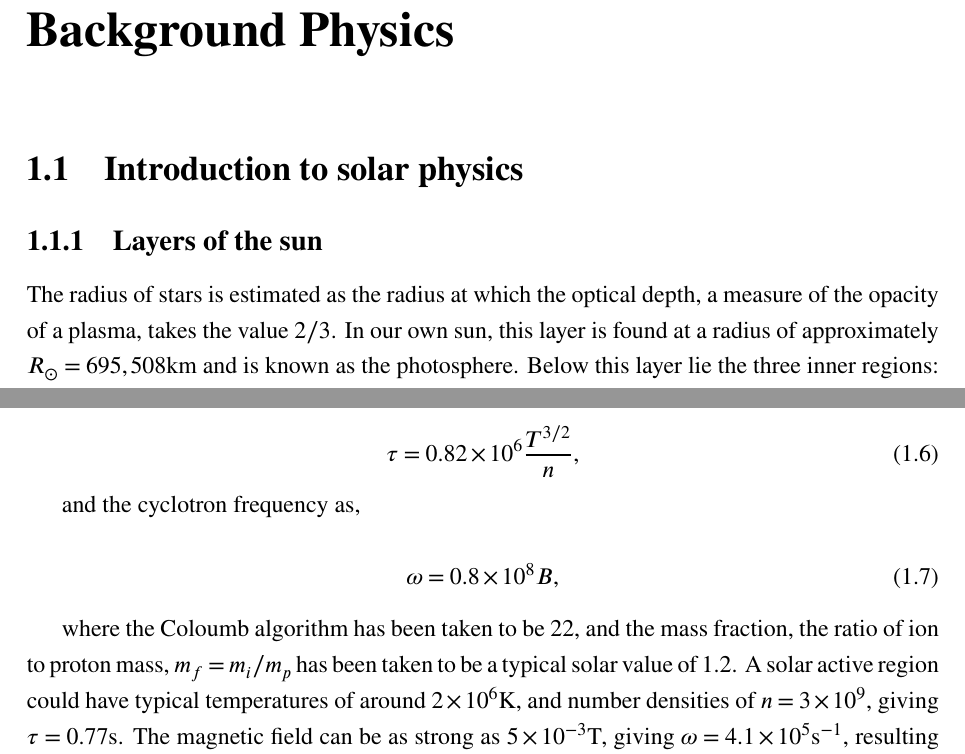
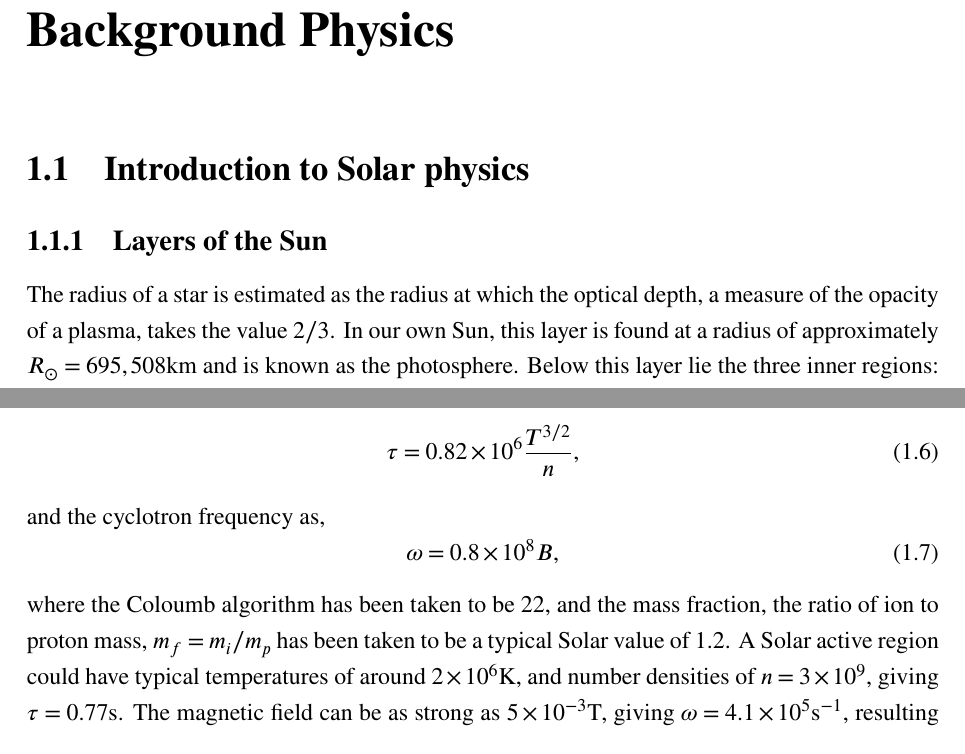
Before and after one commit to JamieJQuinn/Thesis, a LaTeX thesis (thesis.tex, which reads background.tex): two parts of pages 13 and 15 of 68, joined at a grey line, cut so that both start at the same text. Compiled offline with pdfLaTeX.

Commit message:
Included suggestions by David

```diff
--- a/background.tex
+++ b/background.tex
@@ -1,8 +1,8 @@
 \chapter{Background Physics}
 
-\section{Introduction to solar physics}
+\section{Introduction to Solar physics}
 
-\subsection{Layers of the sun}
+\subsection{Layers of the Sun}
 
-The radius of stars is estimated as the radius at which the optical depth, a measure of the opacity of a plasma, takes the value $2/3$. In our own sun, this layer is found at a radius of approximately $R_{\odot} = 695,508$km and is known as the photosphere. Below this layer lie the three inner regions: the core, the radiative region and the convection zone. From the centre to around $0.2 R_{\odot}$ lies the engine of the sun, the core, undergoing fusion and producing the energy fuelling the [TODO rest of the sun]. Between the core and the convection zone (at $0.71R_{\odot}$) is the radiative zone, the region at which the density gradient is high enough that the plasma is stable to convective instabilities. Heat is transported from the core through the radiative zone mostly through the process of radiative transfer. Between the radiative zone and the photosphere lies the conduction zone, the region at which the density gradient is no longer able to stabilise the plasma against the effect of the negative temperature gradient and convection occurs. The convection within this region drives the solar dynamo and, thus, the creation of the solar magnetic field.
+The radius of a star is estimated as the radius at which the optical depth, a measure of the opacity of a plasma, takes the value $2/3$. In our own Sun, this layer is found at a radius of approximately $R_{\odot} = 695,508$km and is known as the photosphere. Below this layer lie the three inner regions: the core, the radiative region and the convection zone. From the centre to around $0.2 R_{\odot}$ lies the engine of the Sun, the core, undergoing fusion and producing the energy fuelling the [TODO rest of the Sun]. Between the core and the convection zone (at $0.71R_{\odot}$) is the radiative zone, the region at which the density gradient is high enough that the plasma is stable to convective instabilities. Heat is transported from the core through the radiative zone mostly through the process of radiative transfer. Between the radiative zone and the photosphere lies the conduction zone, the region at which the density gradient is no longer able to stabilise the plasma against the effect of the negative temperature gradient and convection occurs. The convection within this region drives the Solar dynamo and, thus, the creation of the Solar magnetic field.
 
@@ -58,20 +58,16 @@ where the traceless strain rate tensor $\ten{W}$ is written as
 In a Newtonian fluid, the motion of a single particle travelling with a typical thermal velocity $v$ and colliding with other particles once in a typical collision time $\tau$ will appear as a number of broken, straight lines, each of approximate length $l = v\tau$, also known as the mean free path. These motions have no preferred direction, resulting in isotropic transfer of momentum. In contrast, in a plasma made up of charged particles with charge $e$ and mass $m$, threaded by a magnetic field of strength $B$, the particles follow helical paths of approximate radius $r = v/\omega$, where $\omega = eB/mc$ is the cyclotron frequency. After a time $\tau$, a typical particle will undergo a collision and its path will describe a new helix. The total resultant motion depends on the strength of the magnetic field. In the presence of a weak field, the radius of the helix may be much larger than the mean free path or, in terms of the cyclotron frequency, $\omega \tau \ll 1$. As a result, the path between collisions will be close to straight and the total path will resemble that of the motion without a magnetic field. In the presence of a strong field, $\omega \tau \gg 1$ and a typical particle will be able to wind around the field a number of times, travelling a distance $l$ along the field, before colliding. As a result the transport of momentum (i.e. viscosity) is strongly anisotropic: unaffected in the direction of the field, but strongly reduced in the transverse direction.
 
 A characteristic coronal value of $\omega \tau$ can be calculated using expressions found in Braginskii~\cite{braginskiiTransportProcessesPlasma1965}. The collision time can be written in SI units as,
-
 \begin{equation}
   \label{eq:collision_time}
   \tau = 0.82 \times 10^{6} \frac{T^{3/2}}{n},
 \end{equation}
-
 and the cyclotron frequency as,
-
 \begin{equation}
   \label{eq:cyclotron_frequency}
   \omega = 0.8\times10^8 B,
 \end{equation}
-
-where the Coloumb algorithm has been taken to be 22, and the mass fraction, the ratio of ion to proton mass, $m_f = m_i/m_p$ has been taken to be a typical solar value of $1.2$. A solar active region could have typical temperatures of around $2\times 10^6$K, and number densities of $n = 3 \times 10^9$, giving $\tau = 0.77$s. The magnetic field can be as strong as $5\times 10^{-3}$T, giving $\omega = 4.1 \times 10^5 \text{s}^{-1}$, resulting in $\omega \tau = 3.16 \times 10^5$. This indicates viscosity in the solar corona is extremely anisotropic.
+where the Coloumb algorithm has been taken to be 22, and the mass fraction, the ratio of ion to proton mass, $m_f = m_i/m_p$ has been taken to be a typical Solar value of $1.2$. A Solar active region could have typical temperatures of around $2\times 10^6$K, and number densities of $n = 3 \times 10^9$, giving $\tau = 0.77$s. The magnetic field can be as strong as $5\times 10^{-3}$T, giving $\omega = 4.1 \times 10^5 \text{s}^{-1}$, resulting in $\omega \tau = 3.16 \times 10^5$. This indicates viscosity in the Solar corona is extremely anisotropic.
 
 For educational purposes, I present a condensed review of Braginskii's qualitative derivation of the form of the anisotropic viscosity stress tensor in a magnetized plasma, and its associated transport parameters~\cite{braginskiiTransportProcessesPlasma1965}. Consider a plasma where, on average, each particle moves a distance $\Delta x$ in the collision time $\tau$ before colliding. After the collision the particle has equal probability of moving to the left and the right. Since we are concerned with the viscous diffusion of momentum, and not advection, we consider the case where the particle flux through some plane $x=x_0$ is zero (that is the number of particles moving through the plane from the left is equal to the number of particles from the right). This implies a uniform number density in the small layer around $x_0$. We do however consider a non-uniform velocity, say $u_y$, which changes slowly enough over the distance $\Delta x$ that we may write
 
```
Also changed, not shown: background.tex (2 more changed lines).
